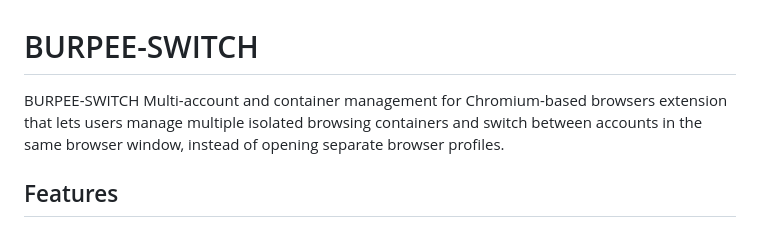
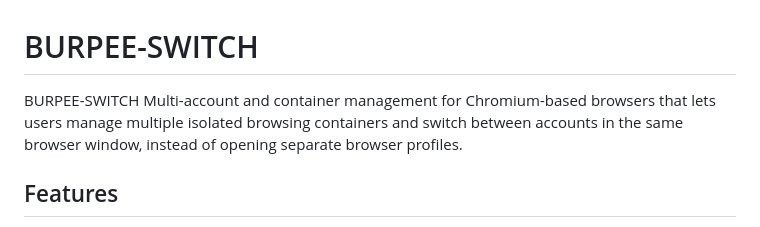
Before and after one commit to alielbadry/burpee-switch, a Markdown page: README.md, the part around the change. Drawn GitHub-style.

Commit message:
Fix typo in README description

```diff
--- a/README.md
+++ b/README.md
@@ -1,6 +1,6 @@
 # BURPEE-SWITCH
 
-BURPEE-SWITCH Multi-account and container management for Chromium-based browsers extension that
+BURPEE-SWITCH Multi-account and container management for Chromium-based browsers that
 lets users manage multiple isolated browsing containers and switch between accounts in the same
 browser window, instead of opening separate browser profiles.
 
```
